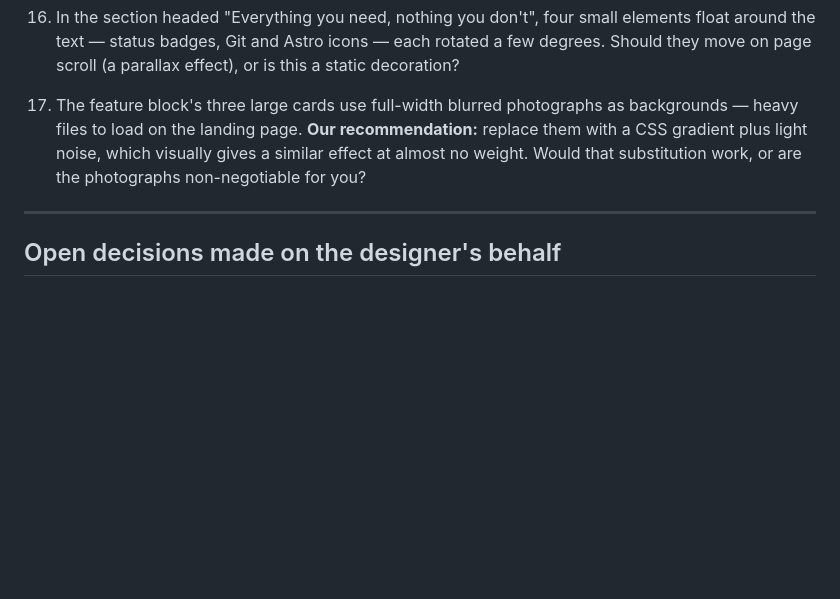
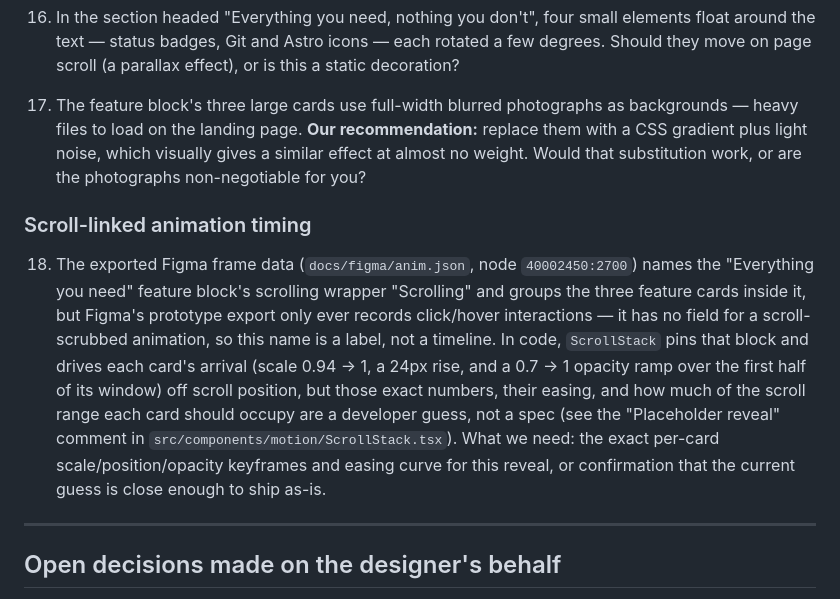
Before and after one commit to conloca/landing, a Markdown page: docs/QUESTIONS-DESIGNER.md, the part around the change. Drawn GitHub-style; blank space fills up the shorter version.

Commit message:
docs: record the missing ScrollStack scroll-timeline question
ScrollStack.tsx has referenced docs/QUESTIONS-DESIGNER.md for its
placeholder reveal animation (scale/rise/opacity) since it was
written, but the question was never actually added to the file.
Figma's prototype export only carries click/hover interactions, so
the exported anim.json cannot supply a scroll-scrubbed timeline
either — this needs a direct answer from the designer.

```diff
--- a/docs/QUESTIONS-DESIGNER.md
+++ b/docs/QUESTIONS-DESIGNER.md
@@ -217,6 +217,22 @@ explain on their own.
     effect at almost no weight. Would that substitution work, or are the photographs
     non-negotiable for you?
 
+### Scroll-linked animation timing
+
+18. The exported Figma frame data (`docs/figma/anim.json`, node `40002450:2700`)
+    names the "Everything you need" feature block's scrolling wrapper "Scrolling"
+    and groups the three feature cards inside it, but Figma's prototype export only
+    ever records click/hover interactions — it has no field for a scroll-scrubbed
+    animation, so this name is a label, not a timeline. In code, `ScrollStack`
+    pins that block and drives each card's arrival (scale 0.94 → 1, a 24px rise,
+    and a 0.7 → 1 opacity ramp over the first half of its window) off scroll
+    position, but those exact numbers, their easing, and how much of the scroll
+    range each card should occupy are a developer guess, not a spec (see the
+    "Placeholder reveal" comment in `src/components/motion/ScrollStack.tsx`). What
+    we need: the exact per-card scale/position/opacity keyframes and easing curve
+    for this reveal, or confirmation that the current guess is close enough to
+    ship as-is.
+
 ---
 
 ## Open decisions made on the designer's behalf
```
